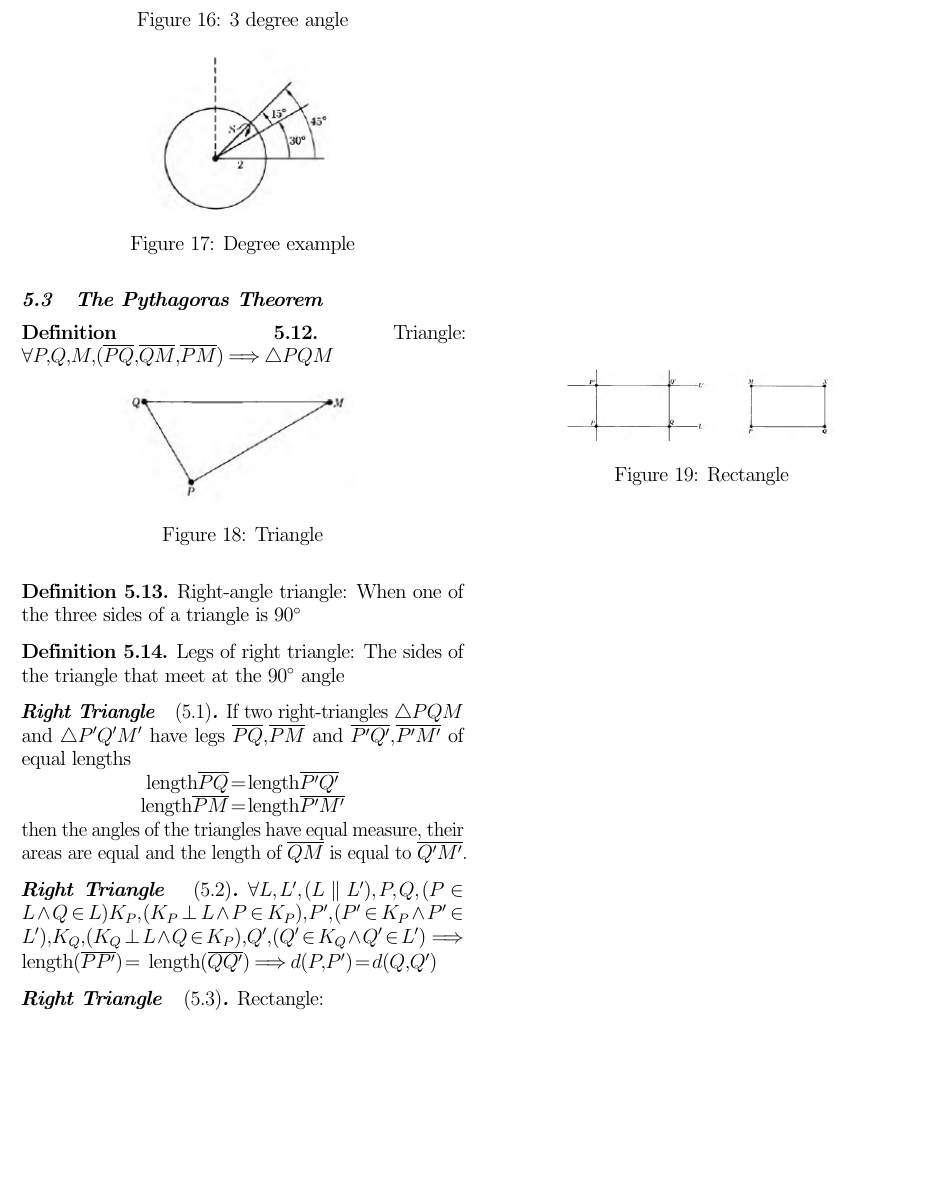
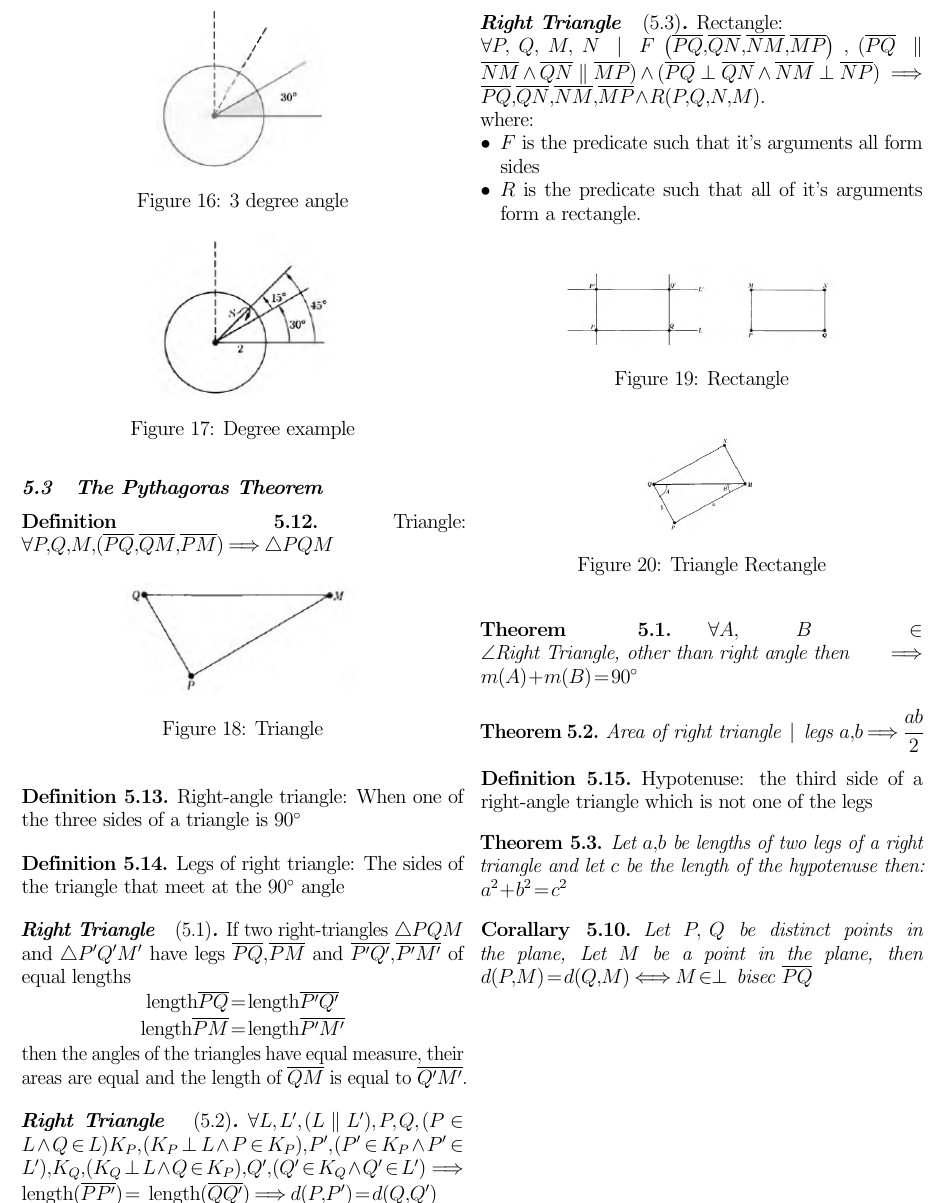
Before and after one commit to bdkoepke/basic, a LaTeX document (basic.tex, which reads chapter5.tex, preamble.tex): part of page 6 of 6, cut so that both start at the same text, the shorter picture padded with empty space. Compiled offline with pdfLaTeX.

Commit message:
Up to the end of chapter 6

```diff
--- a/chapter5.tex
+++ b/chapter5.tex
@@ -72,7 +72,26 @@ K_Q, (K_Q \perp L \land Q \in K_P), Q', (Q' \in K_Q \land Q' \in L')
 \implies \text{length}(\overline{PP'}) = \text{ length}(\overline{QQ'}) \implies d(P, P') = d(Q, Q')$
 \end{righttriangle}
 \begin{righttriangle}
-Rectangle:
-%$\forall P, Q, M, N \mid \overline{PQ}, \overline{QN}, \overline{NM}, \overline{MP} \text{ form a four-sided figure }, (\overline{PQ} \parallel \overline{NM} \land \overline{QN} \parallel \overline{MP}) \land (\overline{PQ} \perp \overline{QN} \land \overline{NM} \perp \overline{NP}) \implies \text{ four segments } \overline{PQ}, \overline{QN}, \overline{NM}, \overline{MP} \text{ form a rectangle determined by } P, Q, N, M.$
+Rectangle: \newline
+$\forall P, Q, M, N \mid F\left(\overline{PQ}, \overline{QN}, \overline{NM}, \overline{MP}\right), (\overline{PQ} \parallel \overline{NM} \land \overline{QN} \parallel \overline{MP}) \land (\overline{PQ} \perp \overline{QN} \land \overline{NM} \perp \overline{NP}) \implies \overline{PQ}, \overline{QN}, \overline{NM}, \overline{MP} \land R\left(P, Q, N, M\right).$
+\newline
+where:
+\begin{itemize}
+\item $F$ is the predicate such that it's arguments all form sides
+\item $R$ is the predicate such that all of it's arguments form a rectangle.
+\end{itemize}
 \end{righttriangle}
 \quickfigure{rectangle}{Rectangle}{0.5}
+\quickfigure{rectangleTriangle}{Triangle Rectangle}{0.5}
+\begin{theorem}
+$\forall A, B \in \angle \text{Right Triangle, other than right angle then } \implies m(A) + m(B) = 90^{\circ}$
+\end{theorem}
+\begin{theorem}
+$\text{Area of right triangle } \mid \text{ legs } a, b \implies \cfrac{ab}{2}$
+\end{theorem}
+\definition{Hypotenuse: the third side of a right-angle triangle which is not one of the legs}
+\begin{theorem}
+Let $a, b$ be lengths of two legs of a right triangle and let $c$ be the length of the hypotenuse then:
+$a^2 + b^2 = c^2$
+\end{theorem}
+\corollary{Let $P, Q$ be distinct points in the plane, Let $M$ be a point in the plane, then $d(P, M) = d(Q, M) \iff M \in \perp \text{ bisec } \overline{PQ}$}
--- a/preamble.tex
+++ b/preamble.tex
@@ -9,7 +9,7 @@
 \newtheorem{definition}{Definition}[section]
 \newtheorem{example}{Example}[section]
 \newcommand{\quickfigure}[3]{
-\begin{figure}[ht]
+\begin{figure}[!ht]
 \centering
 \includegraphics[scale=#3]{images/#1}
 \label{#1}
```
Also changed, not shown: basic.pdf.
